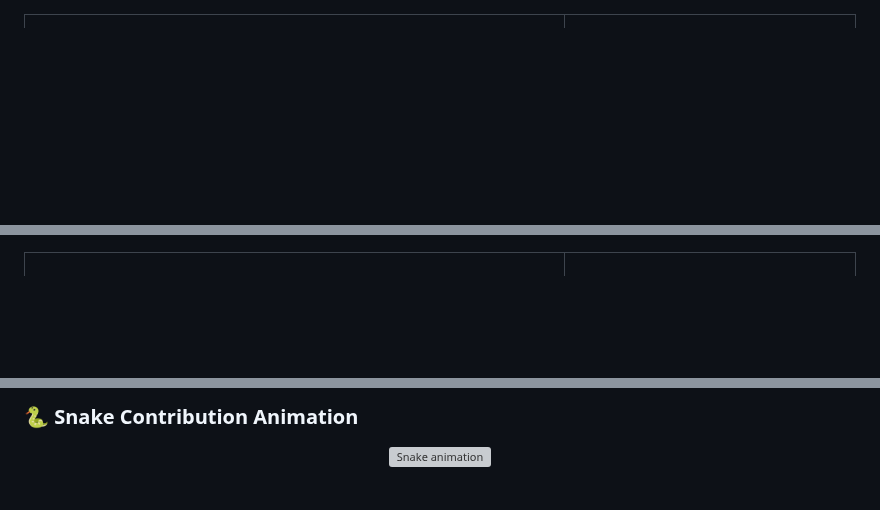
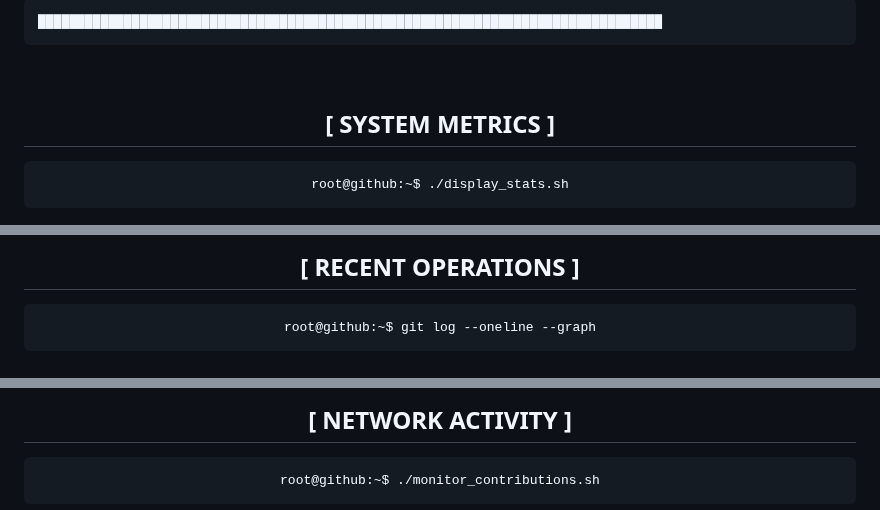
Before and after one commit to AmjustGettingStarted/AmjustGettingStarted, a Markdown page: README.md, 3 parts joined by grey strips. Drawn GitHub-style; blank space fills up the shorter version; grey boxes are pictures that could not be loaded.

````diff
--- a/README.md
+++ b/README.md
@@ -0,0 +82,16 @@
+<br>
+
+```
+████████████████████████████████████████████████████████████████████████████████
+```
+
+<br>
+
+<div align="center">
+
+## **[ SYSTEM METRICS ]**
+
+```bash
+root@github:~$ ./display_stats.sh
+```
+
@@ -0,0 +114,15 @@
+<br>
+
+<div align="center">
+
+## **[ RECENT OPERATIONS ]**
+
+```bash
+root@github:~$ git log --oneline --graph
+```
+
+</div>
+
+<!--START_SECTION:activity-->
+<!--END_SECTION:activity-->
+
@@ -89,7 +229,7 @@
 
-### 🐍 Snake Contribution Animation
+## **[ NETWORK ACTIVITY ]**
 
-<p align="center">
-  <img src="https://raw.githubusercontent.com/AmjustGettingStarted/AmjustGettingStarted/output/snake.svg" alt="Snake animation" />
-</p>
+```bash
+root@github:~$ ./monitor_contributions.sh
+```
 
````
Also changed, not shown: other parts of README.md (+263 -87 lines).
